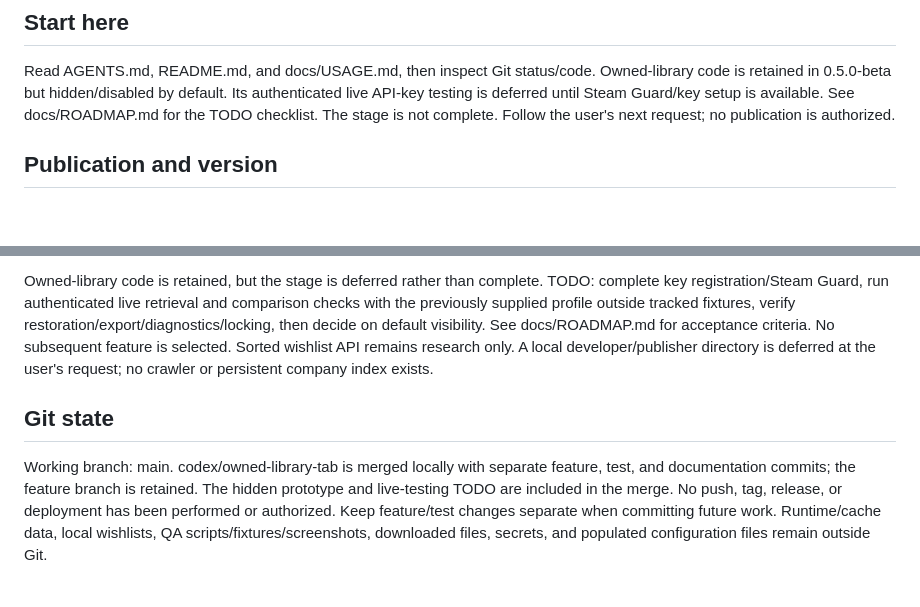
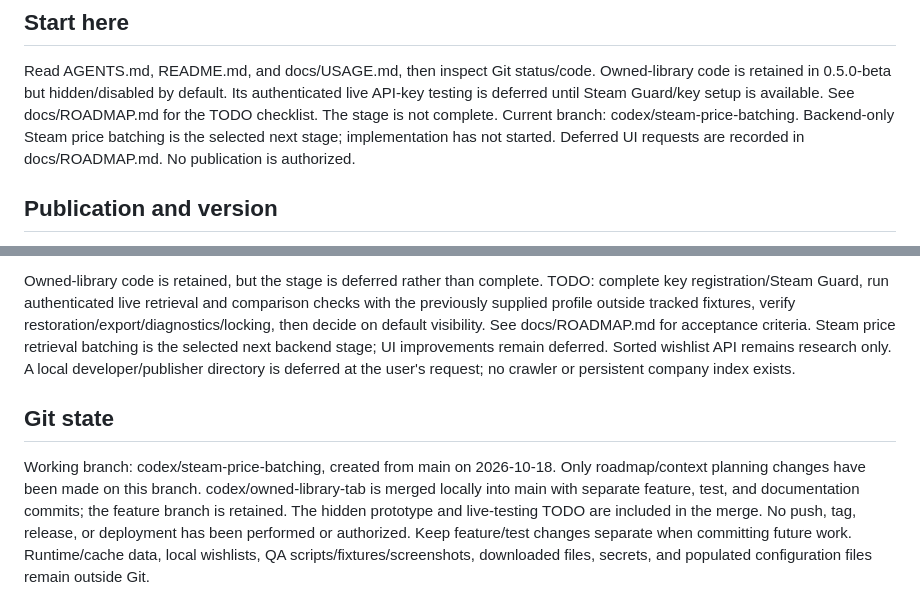
Before and after one commit to instant-results/steam-currency-comparer, a Markdown page: PROJECT_CONTEXT.md, 2 parts joined by grey strips. Rendered like a GitHub page; blank space fills up the shorter version.

```diff
--- a/PROJECT_CONTEXT.md
+++ b/PROJECT_CONTEXT.md
@@ -8,7 +8,9 @@ Read AGENTS.md, README.md, and docs/USAGE.md, then inspect Git status/code.
 Owned-library code is retained in 0.5.0-beta but hidden/disabled by default.
 Its authenticated live API-key testing is deferred until Steam Guard/key setup
 is available. See docs/ROADMAP.md for the TODO checklist. The stage is not complete.
-Follow the user's next request; no publication is authorized.
+Current branch: codex/steam-price-batching. Backend-only Steam price batching is
+the selected next stage; implementation has not started. Deferred UI requests
+are recorded in docs/ROADMAP.md. No publication is authorized.
 
 ## Publication and version
 
@@ -145,13 +147,16 @@ Owned-library code is retained, but the stage is deferred rather than complete.
 TODO: complete key registration/Steam Guard, run authenticated live retrieval and
 comparison checks with the previously supplied profile outside tracked fixtures,
 verify restoration/export/diagnostics/locking, then decide on default visibility.
-See docs/ROADMAP.md for acceptance criteria. No subsequent feature is selected.
+See docs/ROADMAP.md for acceptance criteria. Steam price retrieval batching is
+the selected next backend stage; UI improvements remain deferred.
 Sorted wishlist API remains research only. A local developer/publisher directory
 is deferred at the user's request; no crawler or persistent company index exists.
 
 ## Git state
 
-Working branch: main. codex/owned-library-tab is merged locally with separate
+Working branch: codex/steam-price-batching, created from main on 2026-10-18.
+Only roadmap/context planning changes have been made on this branch.
+codex/owned-library-tab is merged locally into main with separate
 feature, test, and documentation commits; the feature branch is retained.
 The hidden prototype and live-testing TODO are included in the merge. No push,
 tag, release, or deployment has been performed or authorized. Keep feature/test
```
Also changed, not shown: other parts of PROJECT_CONTEXT.md (+1 -1 lines), docs/ROADMAP.md (+57 -1 lines).
